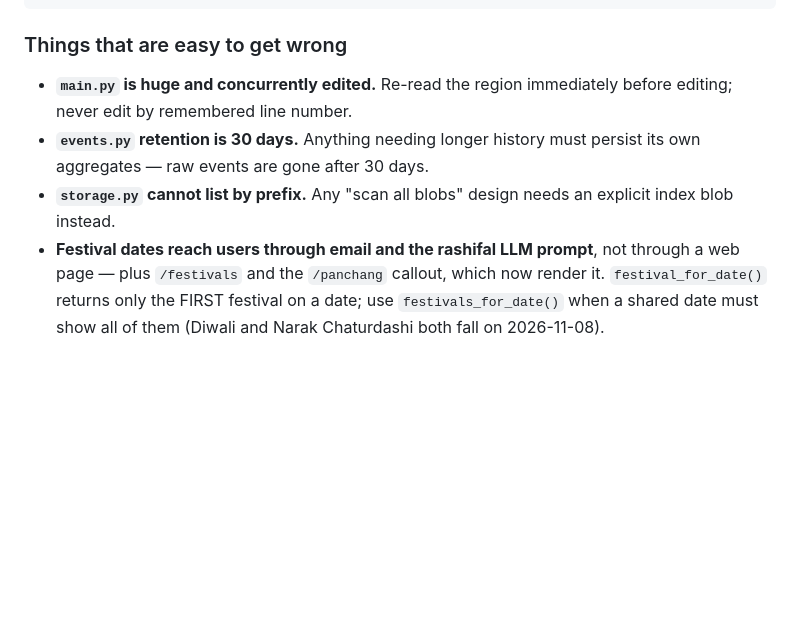
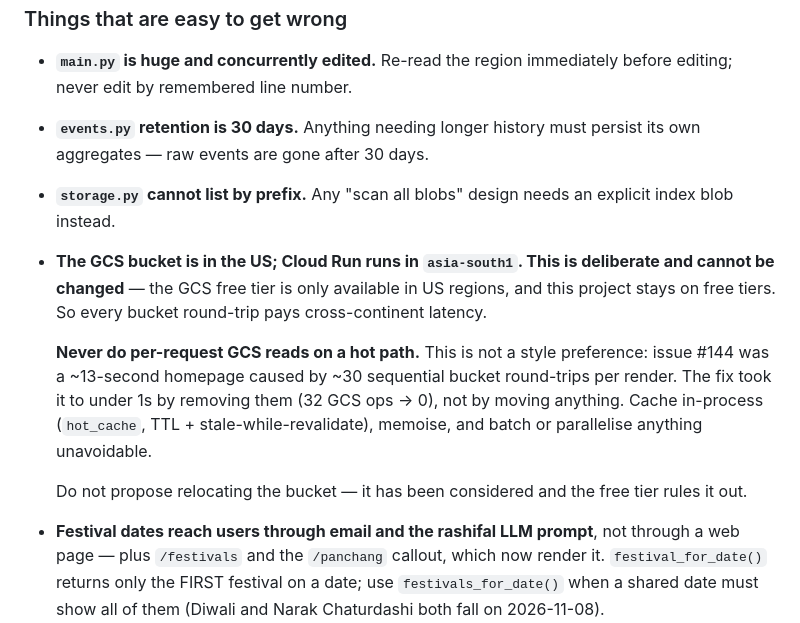
Before and after one commit to mahAnuj/astro-ai, a Markdown page: CLAUDE.md, the part around the change. Rendered like a GitHub page; blank space fills up the shorter version.

Commit message:
CLAUDE.md: record the US-bucket constraint and the hot-path rule
The GCS bucket is in the US while Cloud Run runs in asia-south1. That is
deliberate and fixed: the GCS free tier is US-regions only, and this
project stays on free tiers. Relocating the bucket has been considered
and ruled out — record it so it is not proposed again.

The consequence is the part that actually bites: every bucket round-trip
pays cross-continent latency, so per-request GCS reads on a hot path are
not a style question. Issue #144 was a ~13s homepage caused by ~30
sequential round-trips per render; removing them (32 GCS ops -> 0) took
it under 1s, verified in production.

Also corrects the record for future readers: #144 was originally filed
by me as a Cloud Run cold-start problem. It was not. Warm requests
measured slower than cold, which killed that theory. minScale=1 would
have cost money monthly and left the homepage at 13s.

```diff
--- a/CLAUDE.md
+++ b/CLAUDE.md
@@ -113,6 +113,18 @@ src/astro_ai/
   own aggregates — raw events are gone after 30 days.
 - **`storage.py` cannot list by prefix.** Any "scan all blobs" design needs an explicit
   index blob instead.
+- **The GCS bucket is in the US; Cloud Run runs in `asia-south1`. This is deliberate and
+  cannot be changed** — the GCS free tier is only available in US regions, and this project
+  stays on free tiers. So every bucket round-trip pays cross-continent latency.
+
+  **Never do per-request GCS reads on a hot path.** This is not a style preference: issue
+  #144 was a ~13-second homepage caused by ~30 sequential bucket round-trips per render.
+  The fix took it to under 1s by removing them (32 GCS ops → 0), not by moving anything.
+  Cache in-process (`hot_cache`, TTL + stale-while-revalidate), memoise, and batch or
+  parallelise anything unavoidable.
+
+  Do not propose relocating the bucket — it has been considered and the free tier rules
+  it out.
 - **Festival dates reach users through email and the rashifal LLM prompt**, not through a
   web page — plus `/festivals` and the `/panchang` callout, which now render it.
   `festival_for_date()` returns only the FIRST festival on a date; use
```
